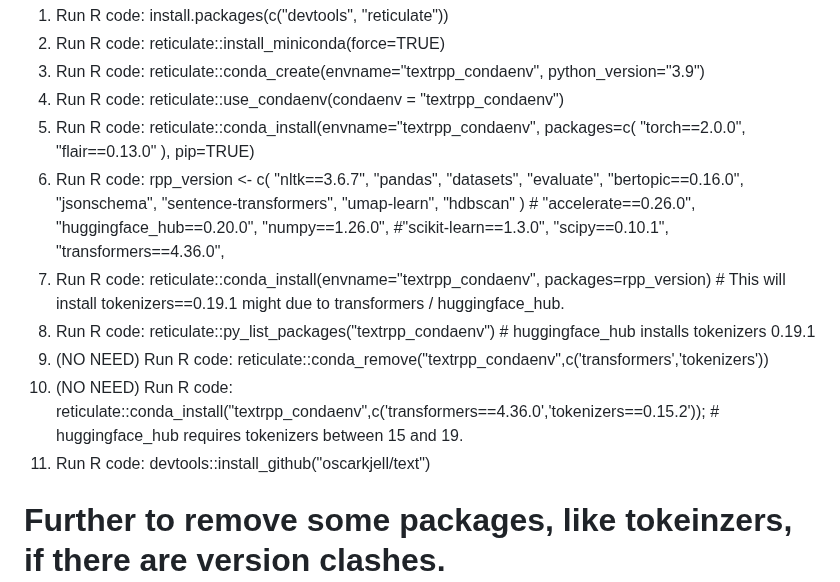
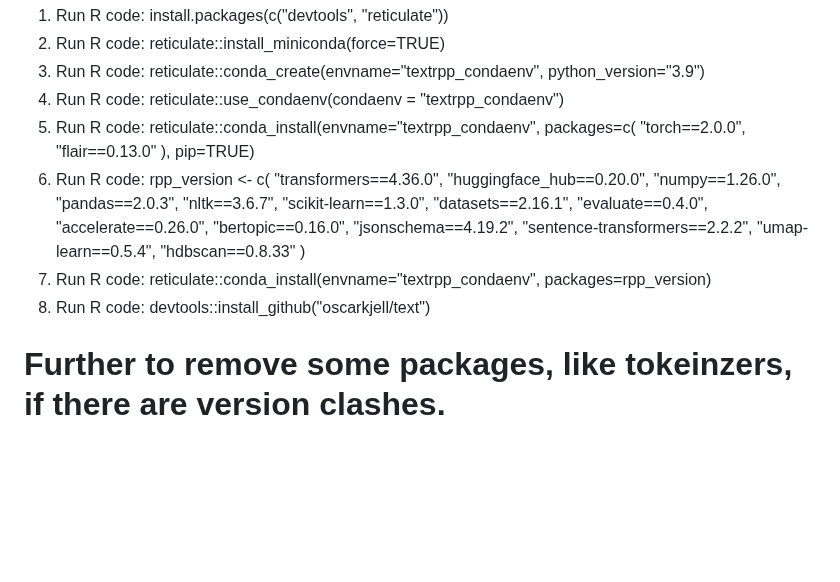
Before and after one commit to moomoofarm1/r-text_misc, a Markdown page: LocalSetupOfR_if_ANACONDA_incompatible.md, the part around the change. GitHub-like rendering; blank space fills up the shorter version.

```diff
--- a/LocalSetupOfR_if_ANACONDA_incompatible.md
+++ b/LocalSetupOfR_if_ANACONDA_incompatible.md
@@ -48,23 +48,24 @@ sapply(pkgs.to.remove, remove.packages, lib = path.lib)
    "torch==2.0.0", "flair==0.13.0"
    ), pip=TRUE)
 6. Run R code:
- rpp_version <- c(
+   rpp_version <- c(
+  "transformers==4.36.0",
+  "huggingface_hub==0.20.0",
+  "numpy==1.26.0",
+  "pandas==2.0.3",
   "nltk==3.6.7",
-  "pandas",
-  "datasets",
-  "evaluate",
+  "scikit-learn==1.3.0",
+  "datasets==2.16.1",
+  "evaluate==0.4.0",
+  "accelerate==0.26.0",
   "bertopic==0.16.0",
-  "jsonschema",
-  "sentence-transformers",
-  "umap-learn",
-  "hdbscan"
-  ) # "accelerate==0.26.0",  "huggingface_hub==0.20.0", "numpy==1.26.0",
-  #"scikit-learn==1.3.0", "scipy==0.10.1",  "transformers==4.36.0",
-8. Run R code: reticulate::conda_install(envname="textrpp_condaenv", packages=rpp_version) # This will install tokenizers==0.19.1 might due to transformers / huggingface_hub.
-9. Run R code: reticulate::py_list_packages("textrpp_condaenv") # huggingface_hub installs tokenizers 0.19.1
-10. (NO NEED) Run R code: reticulate::conda_remove("textrpp_condaenv",c('transformers','tokenizers'))
-11. (NO NEED) Run R code: reticulate::conda_install("textrpp_condaenv",c('transformers==4.36.0','tokenizers==0.15.2')); # huggingface_hub requires tokenizers between 15 and 19.
-12. Run R code: devtools::install_github("oscarkjell/text")
+  "jsonschema==4.19.2",
+  "sentence-transformers==2.2.2",
+  "umap-learn==0.5.4",
+  "hdbscan==0.8.33"
+  )
+7. Run R code: reticulate::conda_install(envname="textrpp_condaenv", packages=rpp_version)
+8. Run R code: devtools::install_github("oscarkjell/text")
 
 # Further to remove some packages, like tokeinzers, if there are version clashes.
 1. Run R code: library(reticulate);envname <- "textrpp_condaenv";use_condaenv(envname);py_run_string("import pip");py_run_string("pip.main(['uninstall', 'tokenizers', '-y'])")
```
